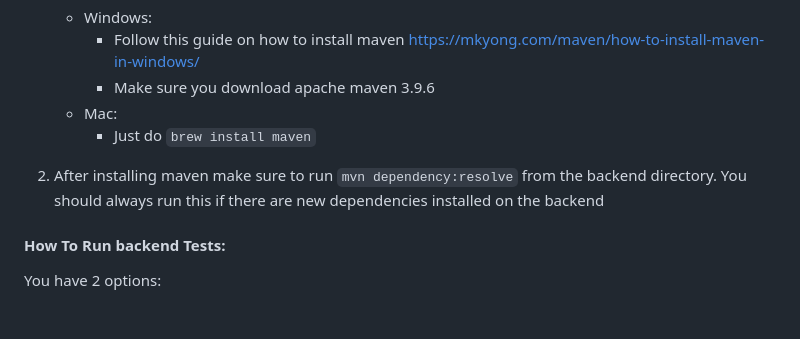
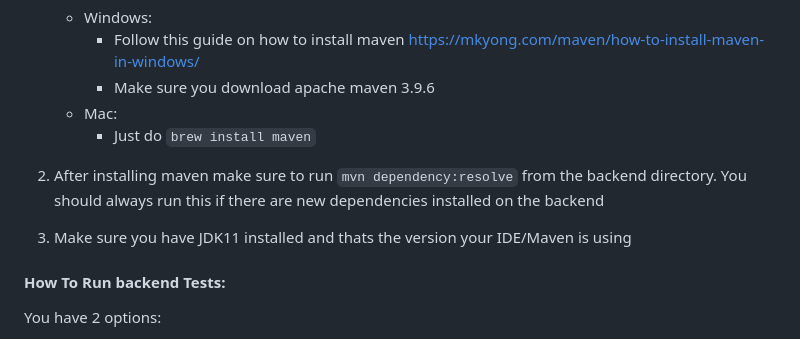
Before and after one commit to UniversityOfSaskatchewanCMPT371/term-project-2024-team-3, a Markdown page: README.md, the part around the change. Drawn GitHub-style; blank space fills up the shorter version.

```diff
--- a/README.md
+++ b/README.md
@@ -46,6 +46,8 @@ Mac Users: [Docker](https://docs.docker.com/desktop/install/mac-install/) or [Or
      - Just do `brew install maven`
 
 2. After installing maven make sure to run `mvn dependency:resolve` from the backend directory. You should always run this if there are new dependencies installed on the backend
+
+3. Make sure you have JDK11 installed and thats the version your IDE/Maven is using
 
 #### How To Run backend Tests:
 
```
